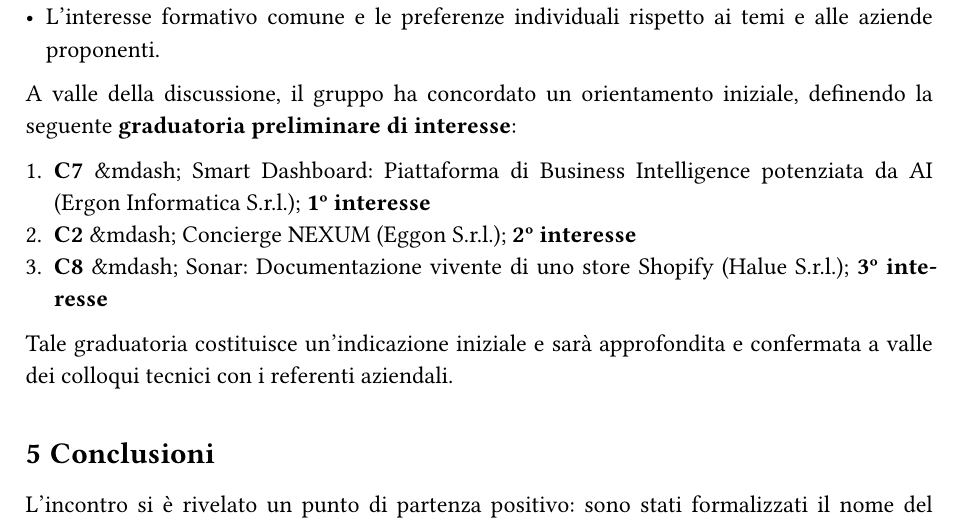
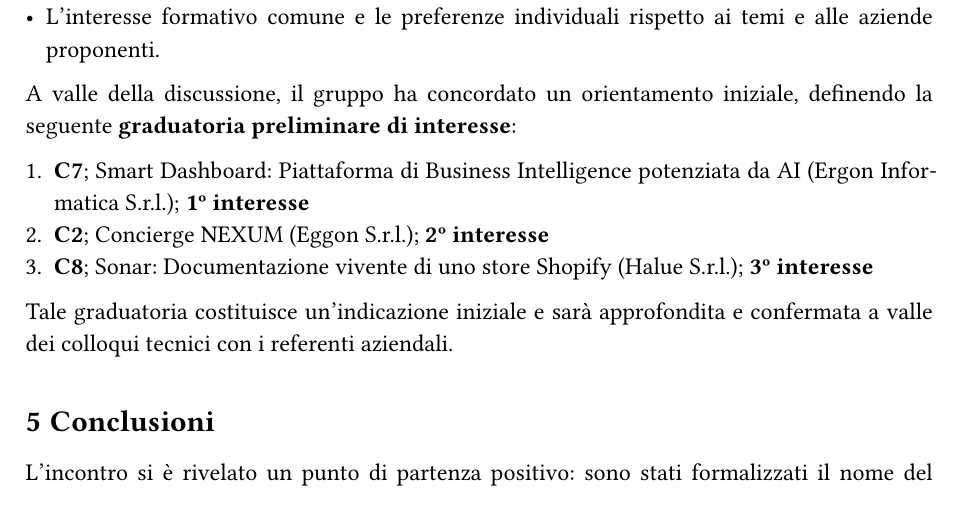
Before and after one commit to RickandCommit/Documentazione, a Typst document (Candidatura/Verbali/Interni/2026-10-15_Verbale_Interno.typ): part of page 4 of 5, cut so that both start at the same text. Compiled offline with Typst 0.15.

Commit message:
fix(verbale): tolto &mdash (#47)

```diff
--- a/Candidatura/Verbali/Interni/2026-10-15_Verbale_Interno.typ
+++ b/Candidatura/Verbali/Interni/2026-10-15_Verbale_Interno.typ
@@ -107,9 +107,9 @@
 
 A valle della discussione, il gruppo ha concordato un orientamento iniziale, definendo la seguente *graduatoria preliminare di interesse*:
 
-+ *C7* &mdash; Smart Dashboard: Piattaforma di Business Intelligence potenziata da AI (Ergon Informatica S.r.l.); *1º interesse*
-+ *C2* &mdash; Concierge NEXUM (Eggon S.r.l.); *2º interesse*
-+ *C8* &mdash; Sonar: Documentazione vivente di uno store Shopify (Halue S.r.l.); *3º interesse*
++ *C7*; Smart Dashboard: Piattaforma di Business Intelligence potenziata da AI (Ergon Informatica S.r.l.); *1º interesse*
++ *C2*; Concierge NEXUM (Eggon S.r.l.); *2º interesse*
++ *C8*; Sonar: Documentazione vivente di uno store Shopify (Halue S.r.l.); *3º interesse*
 
 Tale graduatoria costituisce un'indicazione iniziale e sarà approfondita e confermata a valle dei colloqui tecnici con i referenti aziendali.
 
```
